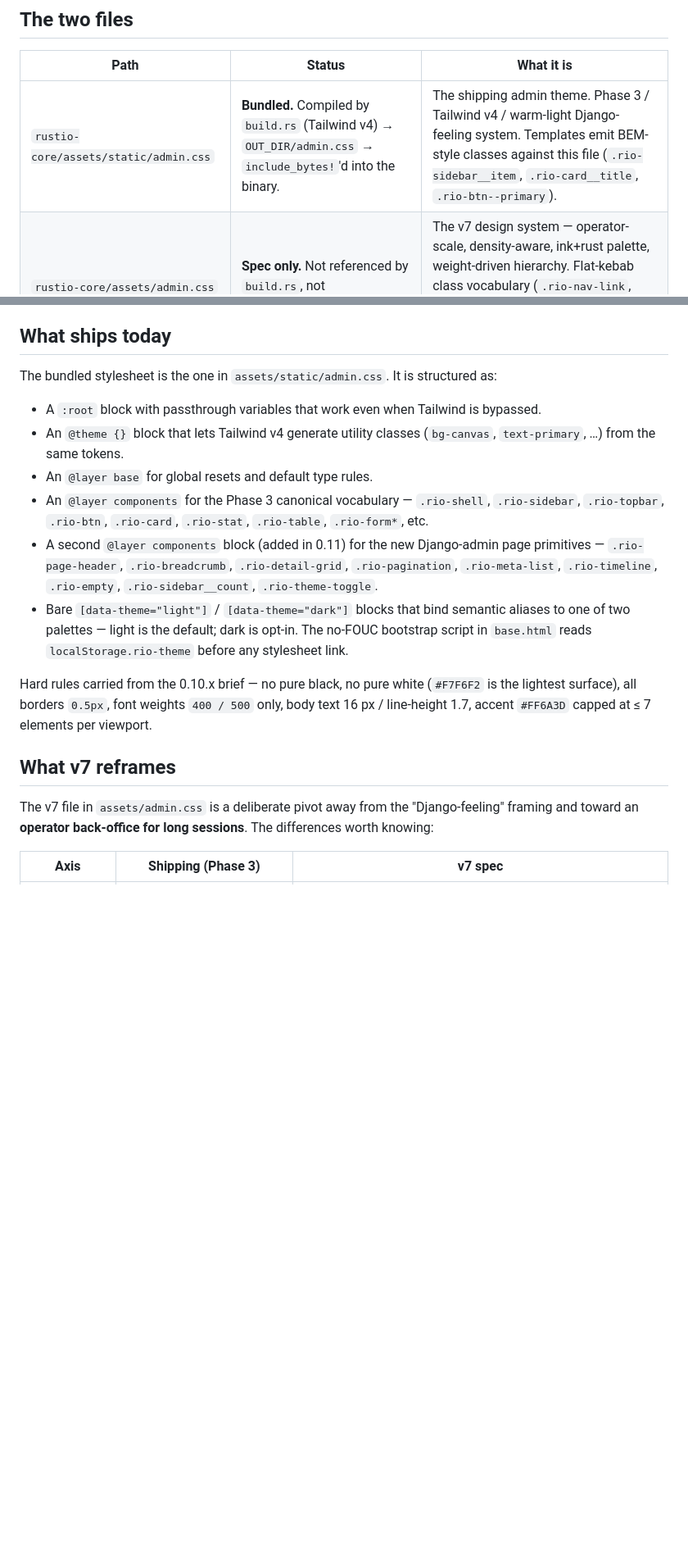
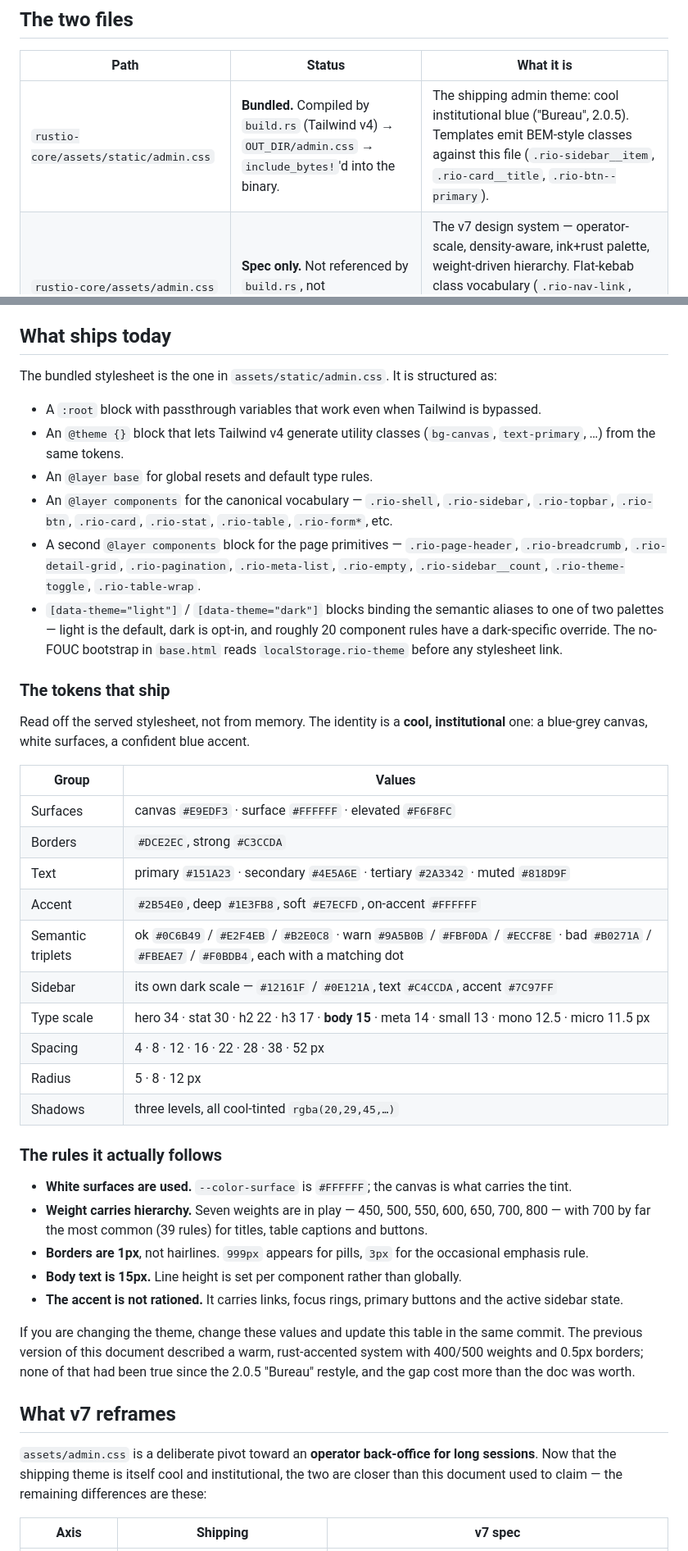
Before and after one commit to abdulwahed-sweden/rustio, a Markdown page: docs/design-system.md, 2 parts joined by grey strips. Shown at 82% size. Drawn GitHub-style; blank space fills up the shorter version.

Commit message:
docs: design-system.md describes the served theme
Every hard rule the document stated as shipping was false. It described
a warm Django-feeling system with a rust accent, no pure white, 400/500
weights, 0.5px borders and 16px body text. What ships is cool and
institutional: canvas #E9EDF3, white surfaces, blue accent #2B54E0,
seven font weights with 700 dominant, 1px borders, 15px body — and has
been since the 2.0.5 Bureau restyle.

The token table, the rules section and the v7 comparison are now read
off the served stylesheet. The CSS was not changed to match the old
prose: the shipped theme is the intended direction, the document was
the thing that had drifted.

Two axes of v7 are now marked adopted (semantic triplets, the cool
temperature), leaving the accent family, the weight policy, density and
the class vocabulary as the real remaining differences.

```diff
--- a/docs/design-system.md
+++ b/docs/design-system.md
@@ -9,7 +9,7 @@ before they spend an hour wondering which one to edit.
 
 | Path | Status | What it is |
 |---|---|---|
-| `rustio-core/assets/static/admin.css` | **Bundled.** Compiled by `build.rs` (Tailwind v4) → `OUT_DIR/admin.css` → `include_bytes!`'d into the binary. | The shipping admin theme. Phase 3 / Tailwind v4 / warm-light Django-feeling system. Templates emit BEM-style classes against this file (`.rio-sidebar__item`, `.rio-card__title`, `.rio-btn--primary`). |
+| `rustio-core/assets/static/admin.css` | **Bundled.** Compiled by `build.rs` (Tailwind v4) → `OUT_DIR/admin.css` → `include_bytes!`'d into the binary. | The shipping admin theme: cool institutional blue ("Bureau", 2.0.5). Templates emit BEM-style classes against this file (`.rio-sidebar__item`, `.rio-card__title`, `.rio-btn--primary`). |
 | `rustio-core/assets/admin.css` | **Spec only.** Not referenced by `build.rs`, not `include_str!`'d anywhere. | The v7 design system — operator-scale, density-aware, ink+rust palette, weight-driven hierarchy. Flat-kebab class vocabulary (`.rio-nav-link`, `.rio-card-body`, `.rio-btn-primary`). Authored as a target spec for the next admin generation. |
 
 `assets/admin.css` is intentionally kept in tree so the v7 intent is
@@ -19,38 +19,72 @@ the current release.
 
 ## What ships today
 
-The bundled stylesheet is the one in `assets/static/admin.css`. It
-is structured as:
+The bundled stylesheet is the one in `assets/static/admin.css`. It is
+structured as:
 
 - A `:root` block with passthrough variables that work even when
   Tailwind is bypassed.
 - An `@theme {}` block that lets Tailwind v4 generate utility
   classes (`bg-canvas`, `text-primary`, …) from the same tokens.
 - An `@layer base` for global resets and default type rules.
-- An `@layer components` for the Phase 3 canonical vocabulary
-  — `.rio-shell`, `.rio-sidebar`, `.rio-topbar`, `.rio-btn`,
-  `.rio-card`, `.rio-stat`, `.rio-table`, `.rio-form*`, etc.
-- A second `@layer components` block (added in 0.11) for the new
-  Django-admin page primitives — `.rio-page-header`,
-  `.rio-breadcrumb`, `.rio-detail-grid`, `.rio-pagination`,
-  `.rio-meta-list`, `.rio-timeline`, `.rio-empty`, `.rio-sidebar__count`,
-  `.rio-theme-toggle`.
-- Bare `[data-theme="light"]` / `[data-theme="dark"]` blocks that
-  bind semantic aliases to one of two palettes — light is the
-  default; dark is opt-in. The no-FOUC bootstrap script in
-  `base.html` reads `localStorage.rio-theme` before any stylesheet
-  link.
+- An `@layer components` for the canonical vocabulary — `.rio-shell`,
+  `.rio-sidebar`, `.rio-topbar`, `.rio-btn`, `.rio-card`, `.rio-stat`,
+  `.rio-table`, `.rio-form*`, etc.
+- A second `@layer components` block for the page primitives —
+  `.rio-page-header`, `.rio-breadcrumb`, `.rio-detail-grid`,
+  `.rio-pagination`, `.rio-meta-list`, `.rio-empty`,
+  `.rio-sidebar__count`, `.rio-theme-toggle`, `.rio-table-wrap`.
+- `[data-theme="light"]` / `[data-theme="dark"]` blocks binding the
+  semantic aliases to one of two palettes — light is the default, dark
+  is opt-in, and roughly 20 component rules have a dark-specific
+  override. The no-FOUC bootstrap in `base.html` reads
+  `localStorage.rio-theme` before any stylesheet link.
 
-Hard rules carried from the 0.10.x brief — no pure black, no pure
-white (`#F7F6F2` is the lightest surface), all borders `0.5px`,
-font weights `400 / 500` only, body text 16 px / line-height 1.7,
-accent `#FF6A3D` capped at ≤ 7 elements per viewport.
+### The tokens that ship
+
+Read off the served stylesheet, not from memory. The identity is a
+**cool, institutional** one: a blue-grey canvas, white surfaces, a
+confident blue accent.
+
+| Group | Values |
+|---|---|
+| Surfaces | canvas `#E9EDF3` · surface `#FFFFFF` · elevated `#F6F8FC` |
+| Borders | `#DCE2EC`, strong `#C3CCDA` |
+| Text | primary `#151A23` · secondary `#4E5A6E` · tertiary `#2A3342` · muted `#818D9F` |
+| Accent | `#2B54E0`, deep `#1E3FB8`, soft `#E7ECFD`, on-accent `#FFFFFF` |
+| Semantic triplets | ok `#0C6B49` / `#E2F4EB` / `#B2E0C8` · warn `#9A5B0B` / `#FBF0DA` / `#ECCF8E` · bad `#B0271A` / `#FBEAE7` / `#F0BDB4`, each with a matching dot |
+| Sidebar | its own dark scale — `#12161F` / `#0E121A`, text `#C4CCDA`, accent `#7C97FF` |
+| Type scale | hero 34 · stat 30 · h2 22 · h3 17 · **body 15** · meta 14 · small 13 · mono 12.5 · micro 11.5 px |
+| Spacing | 4 · 8 · 12 · 16 · 22 · 28 · 38 · 52 px |
+| Radius | 5 · 8 · 12 px |
+| Shadows | three levels, all cool-tinted `rgba(20,29,45,…)` |
+
+### The rules it actually follows
+
+- **White surfaces are used.** `--color-surface` is `#FFFFFF`; the
+  canvas is what carries the tint.
+- **Weight carries hierarchy.** Seven weights are in play — 450, 500,
+  550, 600, 650, 700, 800 — with 700 by far the most common (39 rules)
+  for titles, table captions and buttons.
+- **Borders are 1px**, not hairlines. `999px` appears for pills, `3px`
+  for the occasional emphasis rule.
+- **Body text is 15px.** Line height is set per component rather than
+  globally.
+- **The accent is not rationed.** It carries links, focus rings,
+  primary buttons and the active sidebar state.
+
+If you are changing the theme, change these values and update this
+table in the same commit. The previous version of this document
+described a warm, rust-accented system with 400/500 weights and
+0.5px borders; none of that had been true since the 2.0.5 "Bureau"
+restyle, and the gap cost more than the doc was worth.
 
 ## What v7 reframes
 
-The v7 file in `assets/admin.css` is a deliberate pivot away from
-the "Django-feeling" framing and toward an **operator back-office for
-long sessions**. The differences worth knowing:
+`assets/admin.css` is a deliberate pivot toward an **operator back-office
+for long sessions**. Now that the shipping theme is itself cool and
+institutional, the two are closer than this document used to claim — the
+remaining differences are these:
 
-| Axis | Shipping (Phase 3) | v7 spec |
+| Axis | Shipping | v7 spec |
 |---|---|---|
```
Also changed, not shown: other parts of docs/design-system.md (+22 -11 lines).
